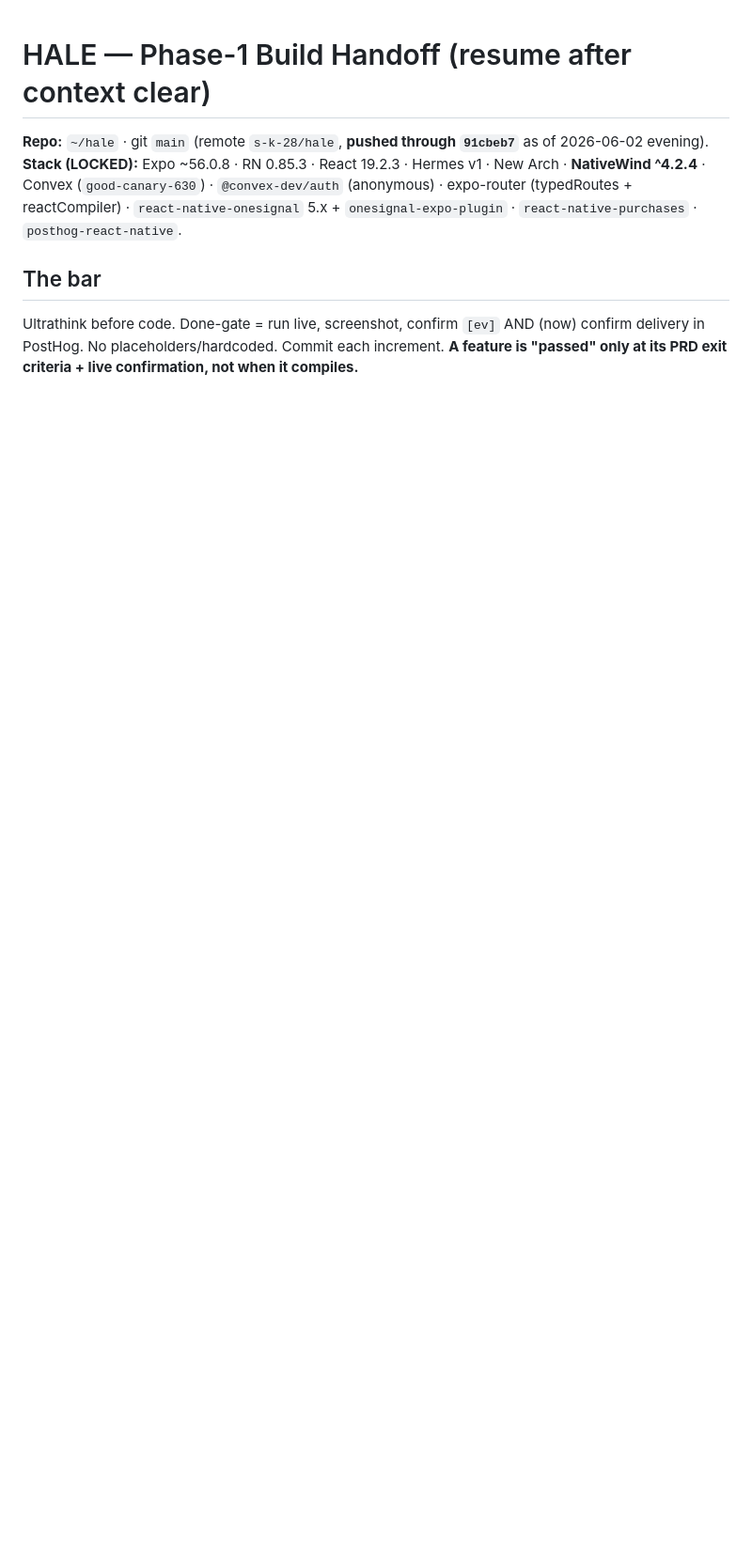
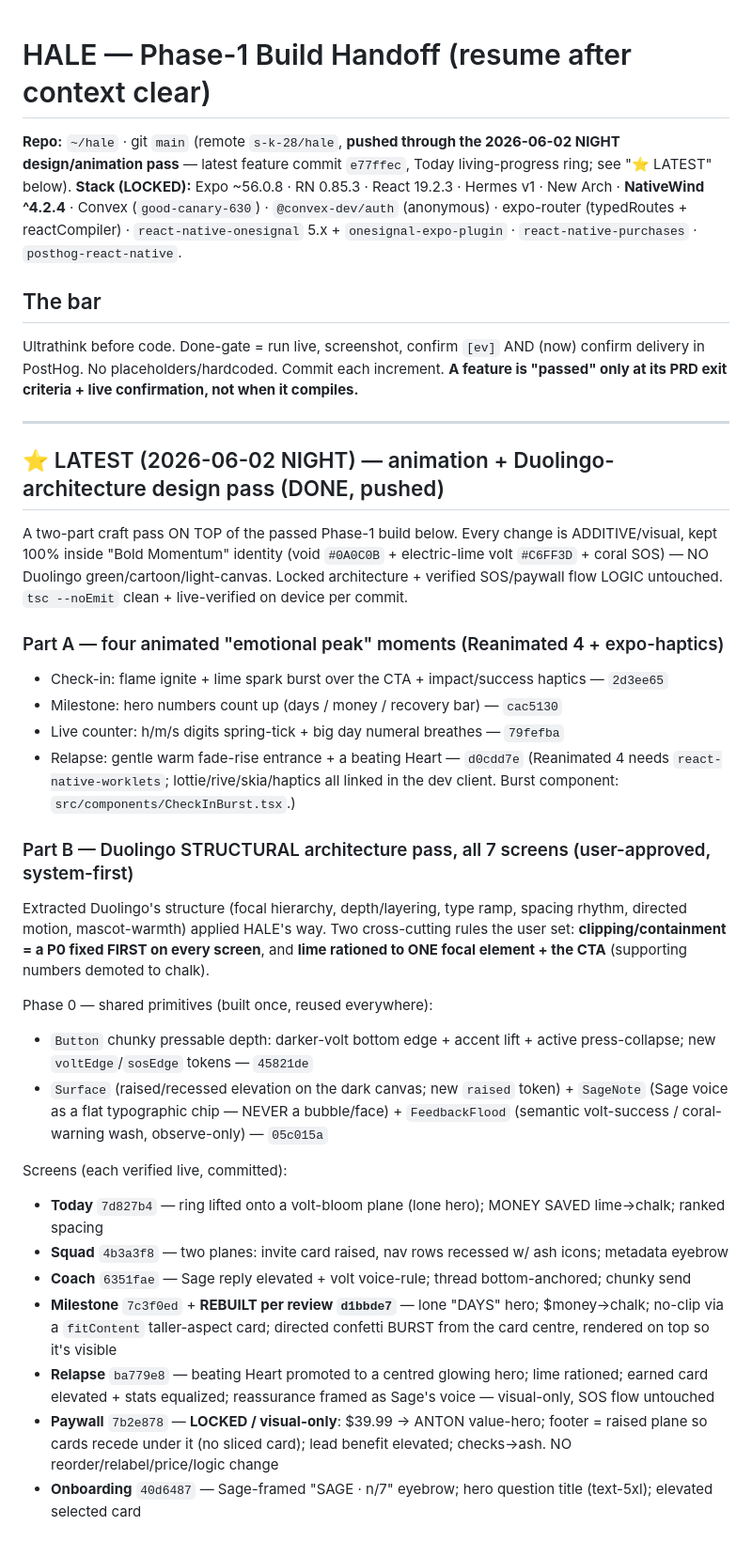
Before and after one commit to s-k-28/hale, a Markdown page: PHASE1_HANDOFF.md, the part around one of its changes. Shown at 94% size. Drawn GitHub-style; blank space fills up the shorter version.

```diff
--- a/PHASE1_HANDOFF.md
+++ b/PHASE1_HANDOFF.md
@@ -1,7 +1,50 @@
 # HALE — Phase-1 Build Handoff (resume after context clear)
 
-**Repo:** `~/hale` · git `main` (remote `s-k-28/hale`, **pushed through `91cbeb7`** as of 2026-06-02 evening).
+**Repo:** `~/hale` · git `main` (remote `s-k-28/hale`, **pushed through the 2026-06-02 NIGHT design/animation pass** — latest feature commit `e77ffec`, Today living-progress ring; see "⭐ LATEST" below).
 **Stack (LOCKED):** Expo ~56.0.8 · RN 0.85.3 · React 19.2.3 · Hermes v1 · New Arch · **NativeWind ^4.2.4** · Convex (`good-canary-630`) · `@convex-dev/auth` (anonymous) · expo-router (typedRoutes + reactCompiler) · `react-native-onesignal` 5.x + `onesignal-expo-plugin` · `react-native-purchases` · `posthog-react-native`.
 
 ## The bar
 Ultrathink before code. Done-gate = run live, screenshot, confirm `[ev]` AND (now) confirm delivery in PostHog. No placeholders/hardcoded. Commit each increment. **A feature is "passed" only at its PRD exit criteria + live confirmation, not when it compiles.**
+
+---
+
+## ⭐ LATEST (2026-06-02 NIGHT) — animation + Duolingo-architecture design pass (DONE, pushed)
+
+A two-part craft pass ON TOP of the passed Phase-1 build below. Every change is ADDITIVE/visual,
+kept 100% inside "Bold Momentum" identity (void `#0A0C0B` + electric-lime volt `#C6FF3D` + coral
+SOS) — NO Duolingo green/cartoon/light-canvas. Locked architecture + verified SOS/paywall flow
+LOGIC untouched. `tsc --noEmit` clean + live-verified on device per commit.
+
+### Part A — four animated "emotional peak" moments (Reanimated 4 + expo-haptics)
+- Check-in: flame ignite + lime spark burst over the CTA + impact/success haptics — `2d3ee65`
+- Milestone: hero numbers count up (days / money / recovery bar) — `cac5130`
+- Live counter: h/m/s digits spring-tick + big day numeral breathes — `79fefba`
+- Relapse: gentle warm fade-rise entrance + a beating Heart — `d0cdd7e`
+(Reanimated 4 needs `react-native-worklets`; lottie/rive/skia/haptics all linked in the dev
+client. Burst component: `src/components/CheckInBurst.tsx`.)
+
+### Part B — Duolingo STRUCTURAL architecture pass, all 7 screens (user-approved, system-first)
+Extracted Duolingo's structure (focal hierarchy, depth/layering, type ramp, spacing rhythm,
+directed motion, mascot-warmth) applied HALE's way. Two cross-cutting rules the user set:
+**clipping/containment = a P0 fixed FIRST on every screen**, and **lime rationed to ONE focal
+element + the CTA** (supporting numbers demoted to chalk).
+
+Phase 0 — shared primitives (built once, reused everywhere):
+- `Button` chunky pressable depth: darker-volt bottom edge + accent lift + active press-collapse;
+  new `voltEdge`/`sosEdge` tokens — `45821de`
+- `Surface` (raised/recessed elevation on the dark canvas; new `raised` token) + `SageNote`
+  (Sage voice as a flat typographic chip — NEVER a bubble/face) + `FeedbackFlood` (semantic
+  volt-success / coral-warning wash, observe-only) — `05c015a`
+
+Screens (each verified live, committed):
+- **Today** `7d827b4` — ring lifted onto a volt-bloom plane (lone hero); MONEY SAVED lime→chalk; ranked spacing
+- **Squad** `4b3a3f8` — two planes: invite card raised, nav rows recessed w/ ash icons; metadata eyebrow
+- **Coach** `6351fae` — Sage reply elevated + volt voice-rule; thread bottom-anchored; chunky send
+- **Milestone** `7c3f0ed` + **REBUILT per review `d1bbde7`** — lone "DAYS" hero; $money→chalk; no-clip via
+  a `fitContent` taller-aspect card; directed confetti BURST from the card centre, rendered on top so it's visible
+- **Relapse** `ba779e8` — beating Heart promoted to a centred glowing hero; lime rationed; earned card
+  elevated + stats equalized; reassurance framed as Sage's voice — visual-only, SOS flow untouched
+- **Paywall** `7b2e878` — **LOCKED / visual-only**: $39.99 → ANTON value-hero; footer = raised plane so cards
+  recede under it (no sliced card); lead benefit elevated; checks→ash. NO reorder/relabel/price/logic change
+- **Onboarding** `40d6487` — Sage-framed "SAGE · n/7" eyebrow; hero question title (text-5xl); elevated selected card
+
```
Also changed, not shown: other parts of PHASE1_HANDOFF.md (+29 -0 lines).
